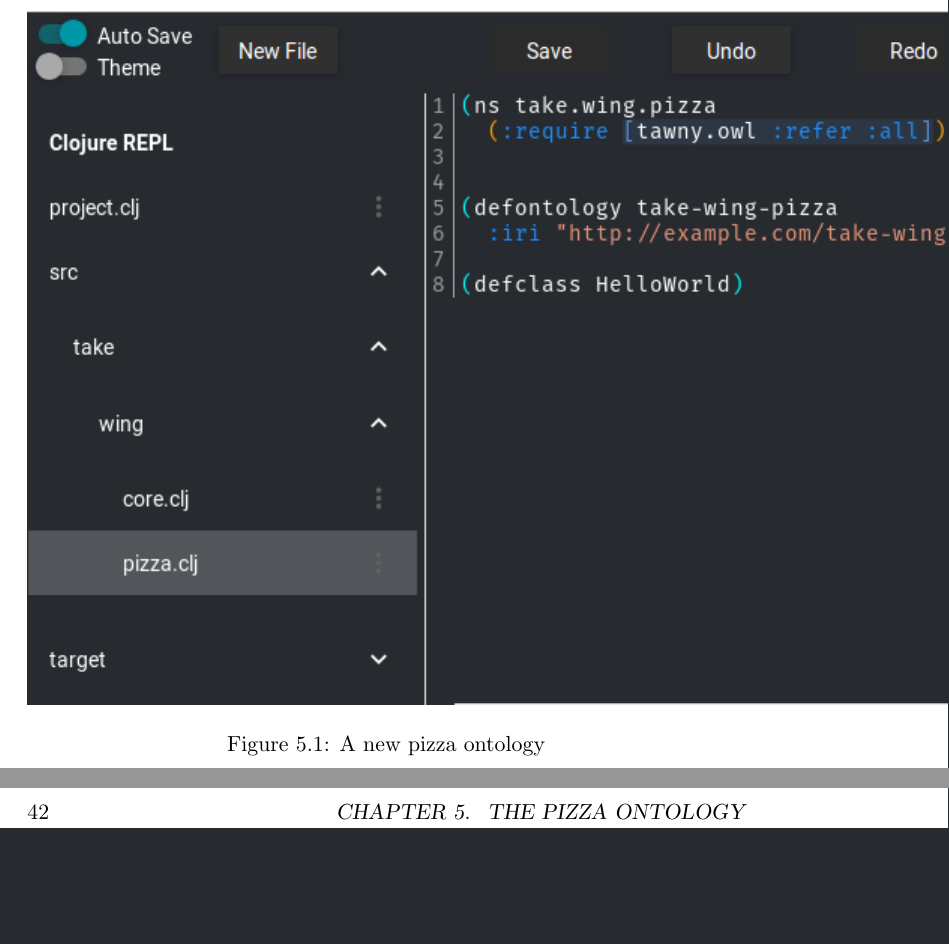
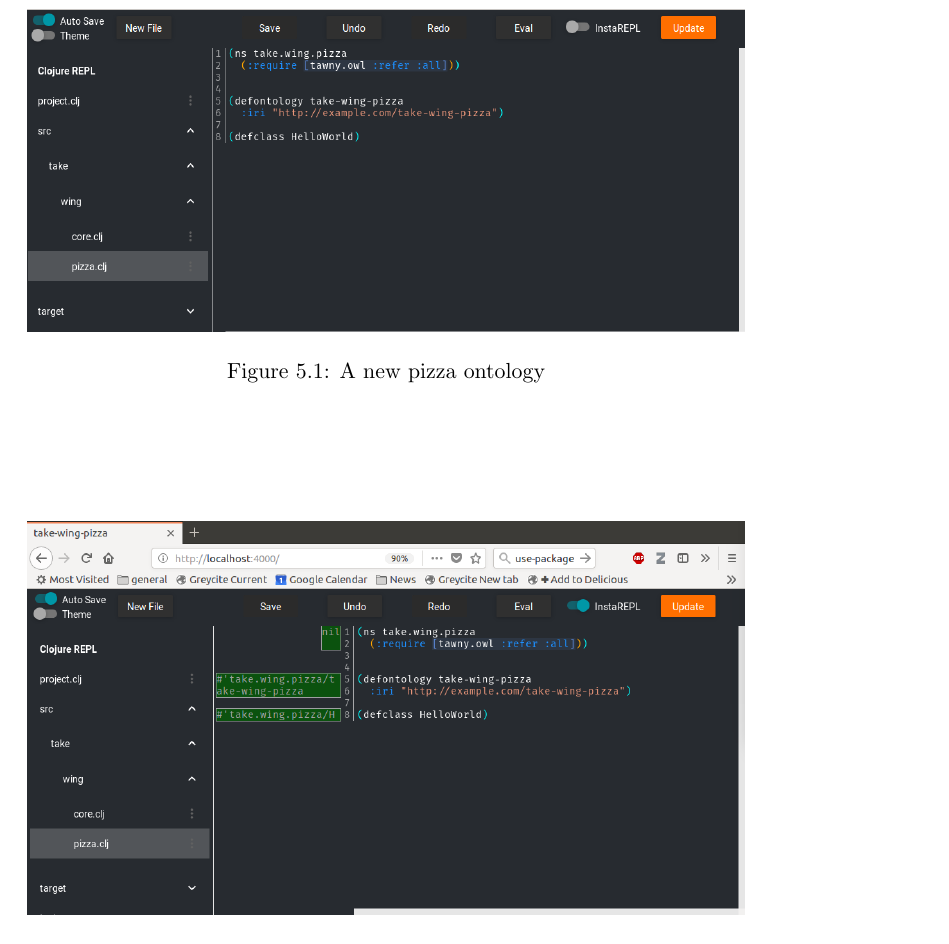
Before and after one commit to phillord/take-wing, a LaTeX thesis (latex/take_wing.tex, which reads latex/pizza.tex): two parts of pages 28 and 42 of 55 before the commit and part of page 28 of 53 after it, the two joined at a grey line, cut so that both start at the same text, the shorter picture padded with empty space. Compiled offline with pdfLaTeX.

Commit message:
Resize images

```diff
--- a/latex/pizza.tex
+++ b/latex/pizza.tex
@@ -141,7 +141,7 @@ to. If you are using nightlight, it should look like this:
 
 \begin{figure}
   \centering
-  \includegraphics{images/night-pizza.png}
+  \includegraphics[width=\textwidth]{images/night-pizza.png}
   \caption{A new pizza ontology}
   \label{fig:nightlight-pizza}
 \end{figure}
@@ -151,7 +151,7 @@ this in nightlight, simply select ``Insta-REPL'' on the top-right.
 
 \begin{figure}
   \centering
-  \includegraphics{images/night-instarepl.png}
+  \includegraphics[width=\textwidth]{images/night-instarepl.png}
   \caption{The Insta-REPL}
   \label{fig:nightlight-pizza}
 \end{figure}
```
